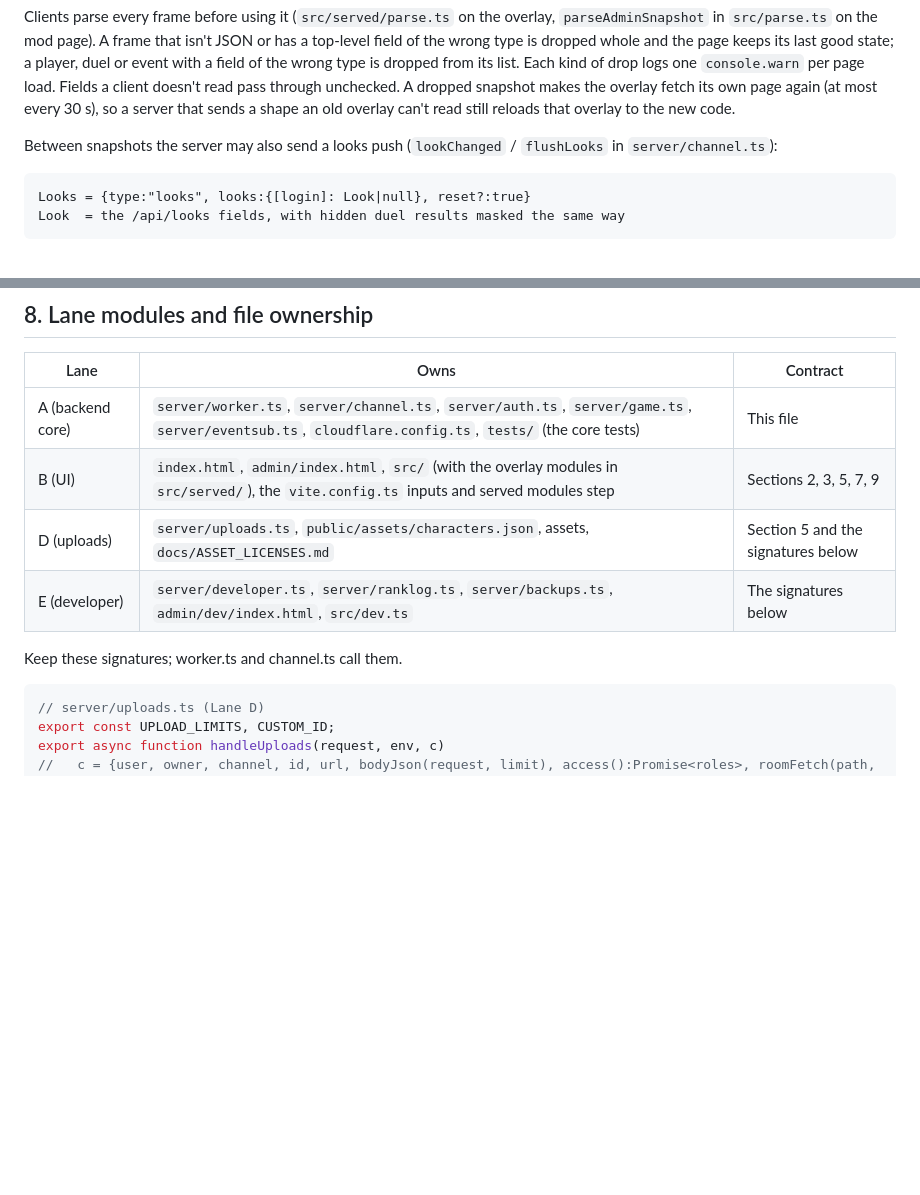
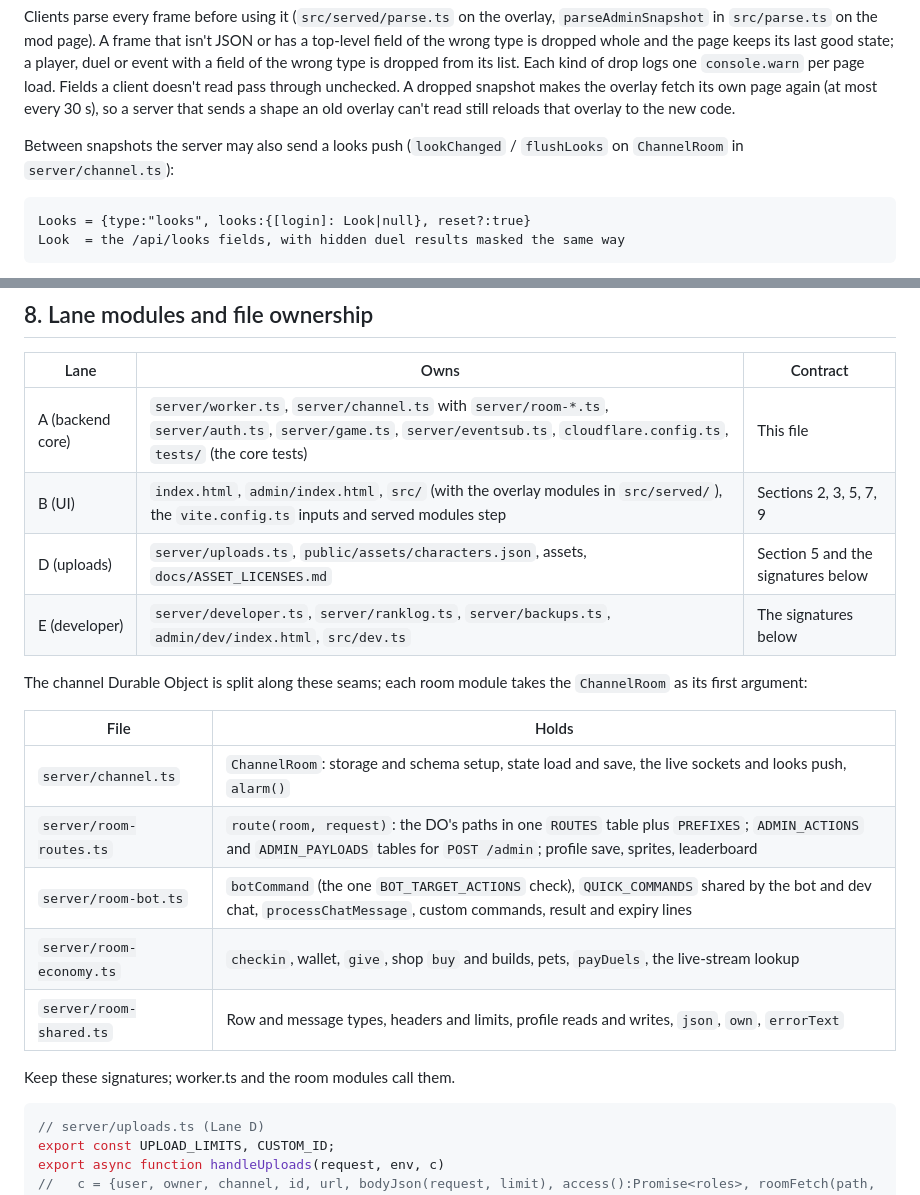
Before and after one commit to nesszer/pixfray, a Markdown page: docs/CONTRACTS.md, 2 parts joined by grey strips. Drawn GitHub-style; blank space fills up the shorter version.

Commit message:
docs: room module map in CONTRACTS section 8; AGENTS.md where-things-go and code index name room-bot, room-routes and CONFIG_CHECKS

````diff
--- a/docs/CONTRACTS.md
+++ b/docs/CONTRACTS.md
@@ -235,7 +235,7 @@ of drop logs one `console.warn` per page load. Fields a client doesn't read pass
 makes the overlay fetch its own page again (at most every 30 s), so a server that sends a shape an old overlay
 can't read still reloads that overlay to the new code.
 
-Between snapshots the server may also send a looks push (`lookChanged` / `flushLooks` in `server/channel.ts`):
+Between snapshots the server may also send a looks push (`lookChanged` / `flushLooks` on `ChannelRoom` in `server/channel.ts`):
 
 ```
 Looks = {type:"looks", looks:{[login]: Look|null}, reset?:true}
@@ -571,12 +571,22 @@ subset of fields. Versioning works like this:
 
 | Lane | Owns | Contract |
 |---|---|---|
-| A (backend core) | `server/worker.ts`, `server/channel.ts`, `server/auth.ts`, `server/game.ts`, `server/eventsub.ts`, `cloudflare.config.ts`, `tests/` (the core tests) | This file |
+| A (backend core) | `server/worker.ts`, `server/channel.ts` with `server/room-*.ts`, `server/auth.ts`, `server/game.ts`, `server/eventsub.ts`, `cloudflare.config.ts`, `tests/` (the core tests) | This file |
 | B (UI) | `index.html`, `admin/index.html`, `src/` (with the overlay modules in `src/served/`), the `vite.config.ts` inputs and served modules step | Sections 2, 3, 5, 7, 9 |
 | D (uploads) | `server/uploads.ts`, `public/assets/characters.json`, assets, `docs/ASSET_LICENSES.md` | Section 5 and the signatures below |
 | E (developer) | `server/developer.ts`, `server/ranklog.ts`, `server/backups.ts`, `admin/dev/index.html`, `src/dev.ts` | The signatures below |
 
-Keep these signatures; worker.ts and channel.ts call them.
+The channel Durable Object is split along these seams; each room module takes the `ChannelRoom` as its first argument:
+
+| File | Holds |
+|---|---|
+| `server/channel.ts` | `ChannelRoom`: storage and schema setup, state load and save, the live sockets and looks push, `alarm()` |
+| `server/room-routes.ts` | `route(room, request)`: the DO's paths in one `ROUTES` table plus `PREFIXES`; `ADMIN_ACTIONS` and `ADMIN_PAYLOADS` tables for `POST /admin`; profile save, sprites, leaderboard |
+| `server/room-bot.ts` | `botCommand` (the one `BOT_TARGET_ACTIONS` check), `QUICK_COMMANDS` shared by the bot and dev chat, `processChatMessage`, custom commands, result and expiry lines |
+| `server/room-economy.ts` | `checkin`, wallet, `give`, shop `buy` and builds, pets, `payDuels`, the live-stream lookup |
+| `server/room-shared.ts` | Row and message types, headers and limits, profile reads and writes, `json`, `own`, `errorText` |
+
+Keep these signatures; worker.ts and the room modules call them.
 
 ```js
 // server/uploads.ts (Lane D)
````
Also changed, not shown: AGENTS.md (+6 -6 lines).
